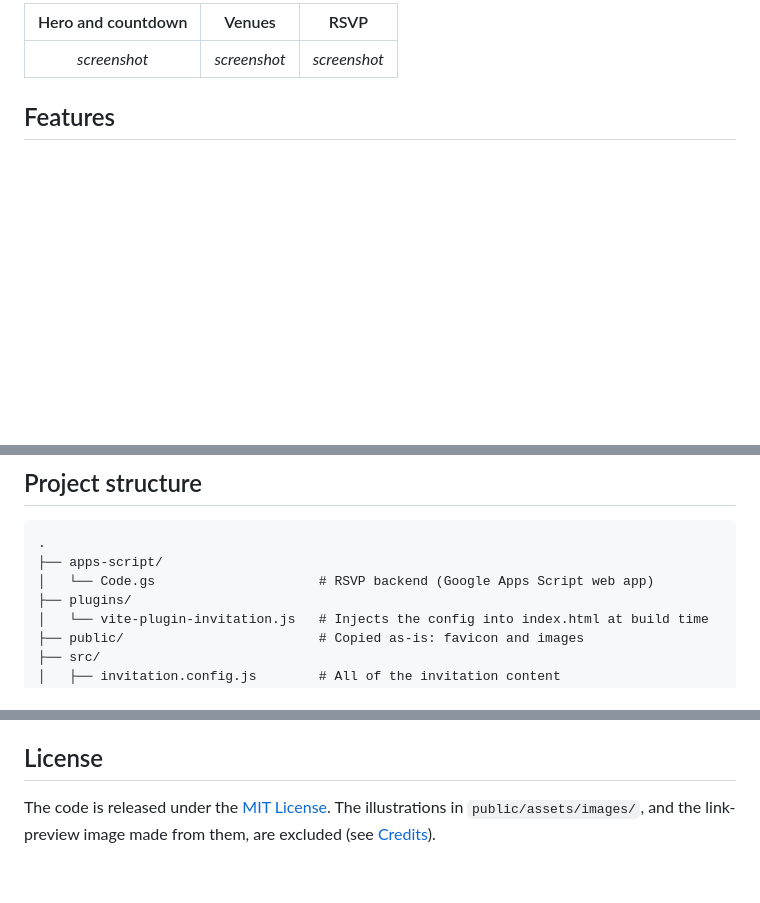
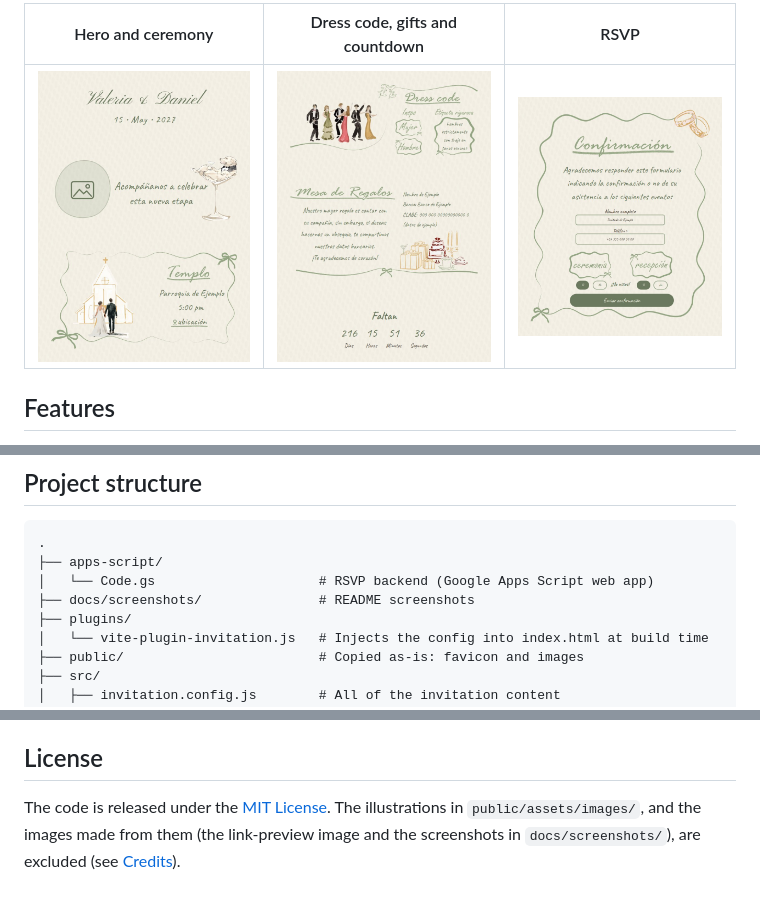
Before and after one commit to lfrocharod/wedding-invitation-template, a Markdown page: README.md, 3 parts joined by grey strips. Rendered like a GitHub page; pictures changed too: docs/screenshots/dress-code-gifts-countdown.jpg (added), docs/screenshots/hero-and-ceremony.jpg (added), docs/screenshots/rsvp.jpg (added); blank space fills up the shorter version.

Commit message:
[IMP] Add README screenshots and CI badge
- docs/screenshots: three phone-viewport captures of the placeholder
  content (hero and ceremony; dress code, gifts and countdown; RSVP)
- README: screenshots table and CI badge; the screenshots are excluded
  from the MIT license like the illustrations they show

```diff
--- a/README.md
+++ b/README.md
@@ -12,7 +14,7 @@ The site copy is in Spanish; the code and documentation are in English.
 
-| Hero and countdown |    Venues    |     RSVP     |
-| :----------------: | :----------: | :----------: |
-|    _screenshot_    | _screenshot_ | _screenshot_ |
+|                                                                    Hero and ceremony                                                                     |                                                             Dress code, gifts and countdown                                                             |                                                          RSVP                                                           |
+| :------------------------------------------------------------------------------------------------------------------------------------------------------: | :-----------------------------------------------------------------------------------------------------------------------------------------------------: | :---------------------------------------------------------------------------------------------------------------------: |
+| <img src="docs/screenshots/hero-and-ceremony.jpg" width="260" alt="Header with the couple's names and the date, the welcome text and the ceremony card"> | <img src="docs/screenshots/dress-code-gifts-countdown.jpg" width="260" alt="Dress code panel, gift table with example bank details, and the countdown"> | <img src="docs/screenshots/rsvp.jpg" width="260" alt="RSVP form with name, phone and the Sí/No toggles for each event"> |
 
 ## Features
 
@@ -132,6 +134,7 @@ A pre-commit hook (Husky + lint-staged) lints and formats the staged files. GitH
 .
 ├── apps-script/
 │   └── Code.gs                     # RSVP backend (Google Apps Script web app)
+├── docs/screenshots/               # README screenshots
 ├── plugins/
 │   └── vite-plugin-invitation.js   # Injects the config into index.html at build time
 ├── public/                         # Copied as-is: favicon and images
@@ -160,4 +163,4 @@ Illustrations © Pao Lepe, used with permission. Not covered by this repo's lice
 
 ## License
 
-The code is released under the [MIT License](LICENSE). The illustrations in `public/assets/images/`, and the link-preview image made from them, are excluded (see [Credits](#credits)).
+The code is released under the [MIT License](LICENSE). The illustrations in `public/assets/images/`, and the images made from them (the link-preview image and the screenshots in `docs/screenshots/`), are excluded (see [Credits](#credits)).
```
Also changed, not shown: other parts of README.md (+3 -1 lines).
